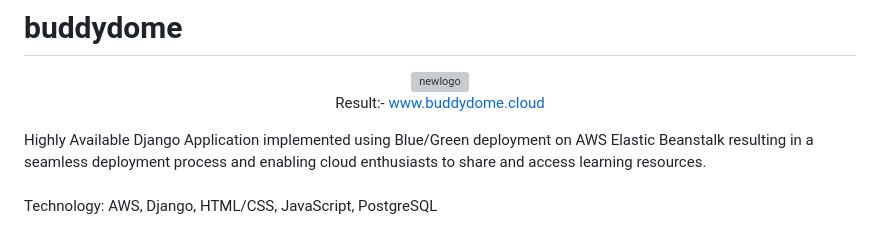
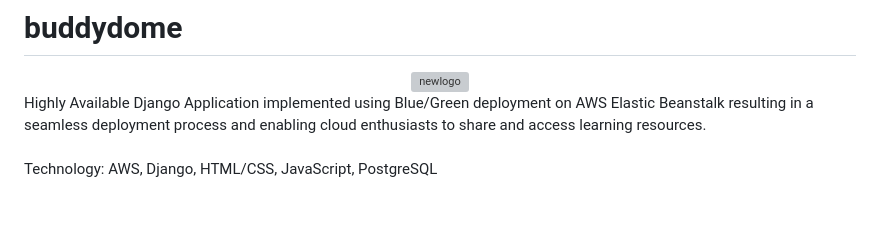
Before and after one commit to Shocker-lov-t/BuddyDome, a Markdown page: README.md, the part around the change. Rendered like a GitHub page; grey boxes are pictures that could not be loaded.

```diff
--- a/README.md
+++ b/README.md
@@ -2,7 +2,7 @@
 <div align="center">
         <img width="306" alt="newlogo" src="https://github.com/Shocker-lov-t/buddydome/assets/98687345/ff41be25-ff70-4880-adf7-7a0c9df5f33d">
 
-Result:- <a href="www.buddydome.cloud"> www.buddydome.cloud </a>
+
 
 </div>
 
```
